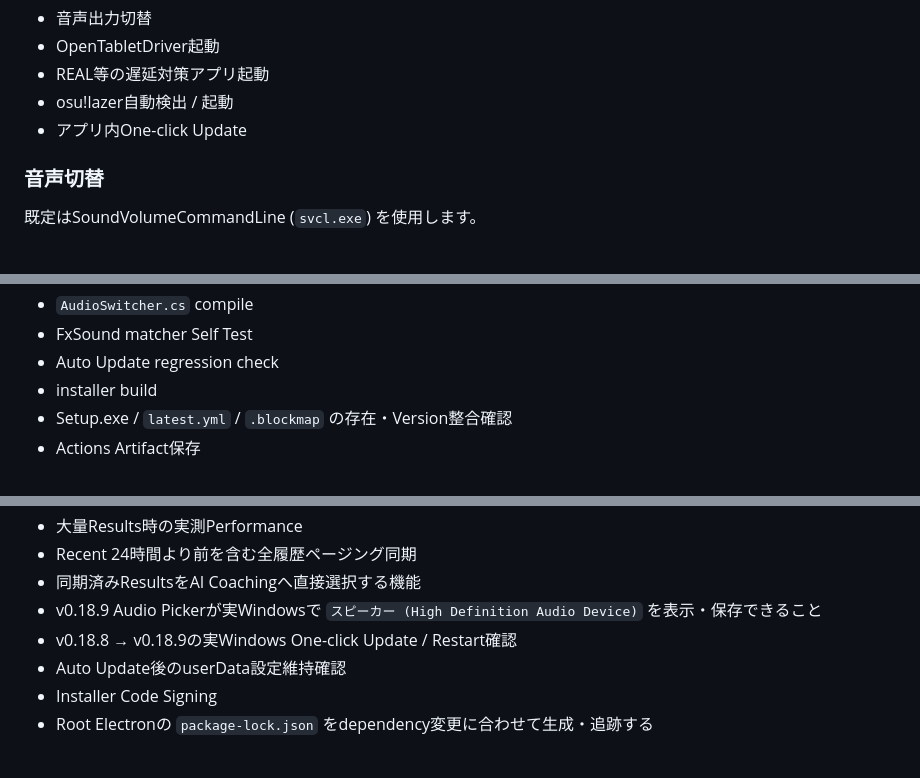
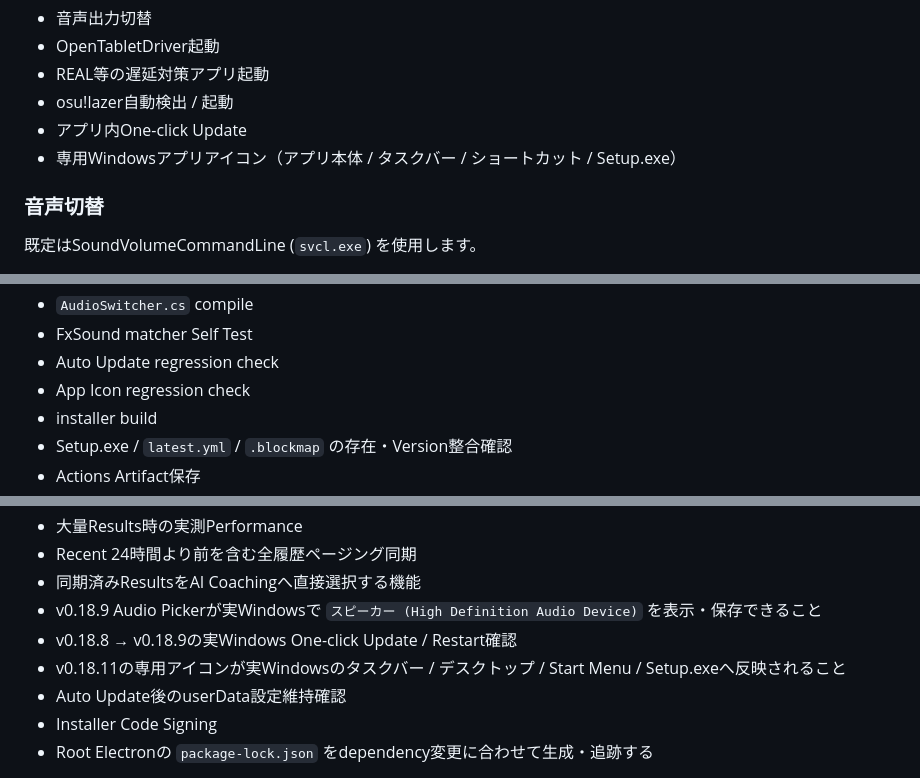
Before and after one commit to EliteMay/osu-hub, a Markdown page: README.md, 3 parts joined by grey strips. GitHub-like rendering.

Commit message:
0.18.11のアイコン変更を文書へ反映

```diff
--- a/README.md
+++ b/README.md
@@ -269,6 +269,7 @@ https://github.com/EliteMay/osu-hub/releases/latest
 - REAL等の遅延対策アプリ起動
 - osu!lazer自動検出 / 起動
 - アプリ内One-click Update
+- 専用Windowsアプリアイコン（アプリ本体 / タスクバー / ショートカット / Setup.exe）
 
 ### 音声切替
 
@@ -373,6 +374,7 @@ PR:
 - `AudioSwitcher.cs` compile
 - FxSound matcher Self Test
 - Auto Update regression check
+- App Icon regression check
 - installer build
 - Setup.exe / `latest.yml` / `.blockmap` の存在・Version整合確認
 - Actions Artifact保存
@@ -444,6 +446,7 @@ Pages ArtifactはWebファイルだけを公開し、Electron source、bat、Sup
 - 同期済みResultsをAI Coachingへ直接選択する機能
 - v0.18.9 Audio Pickerが実Windowsで `スピーカー (High Definition Audio Device)` を表示・保存できること
 - v0.18.8 → v0.18.9の実Windows One-click Update / Restart確認
+- v0.18.11の専用アイコンが実Windowsのタスクバー / デスクトップ / Start Menu / Setup.exeへ反映されること
 - Auto Update後のuserData設定維持確認
 - Installer Code Signing
 - Root Electronの `package-lock.json` をdependency変更に合わせて生成・追跡する
```
